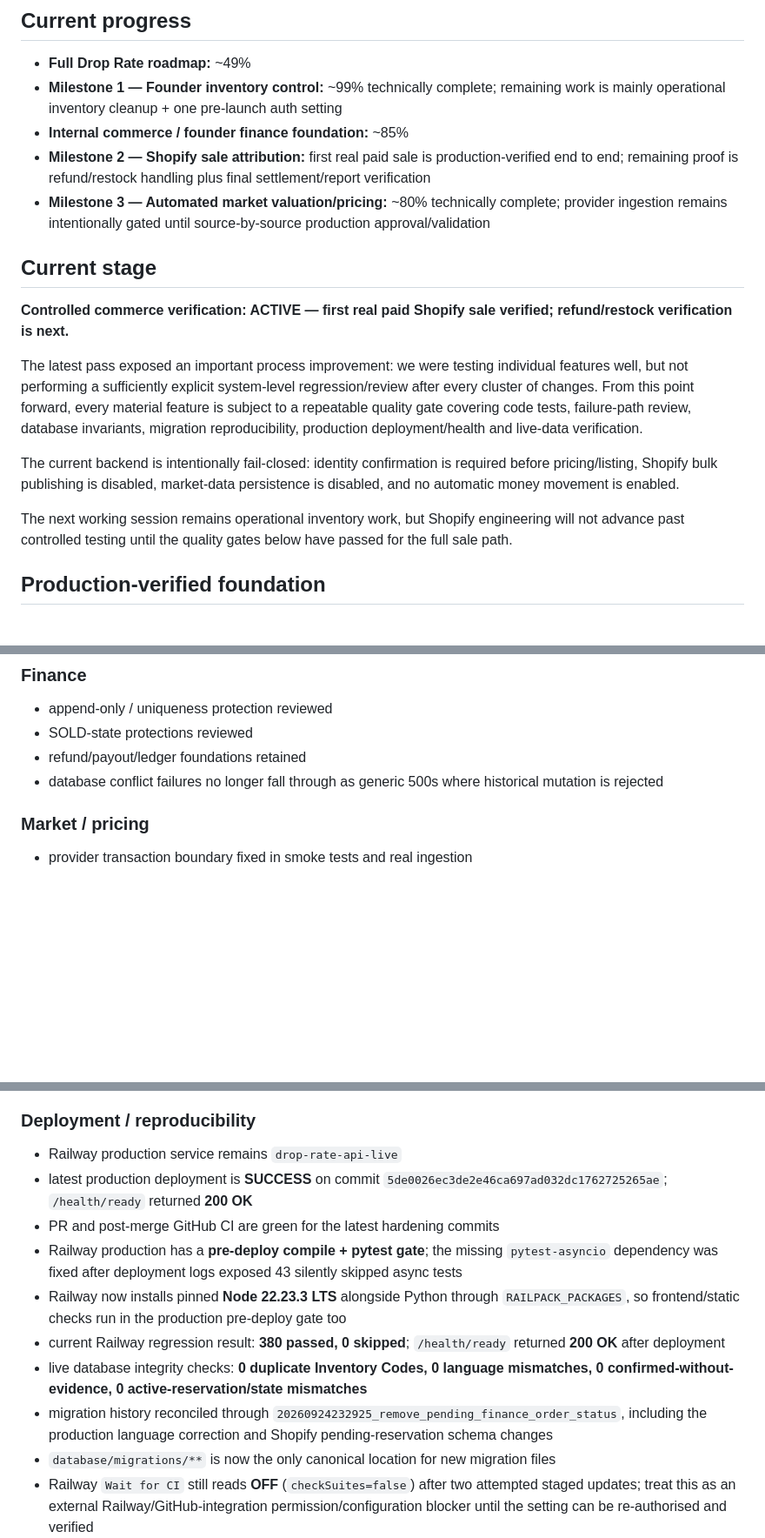
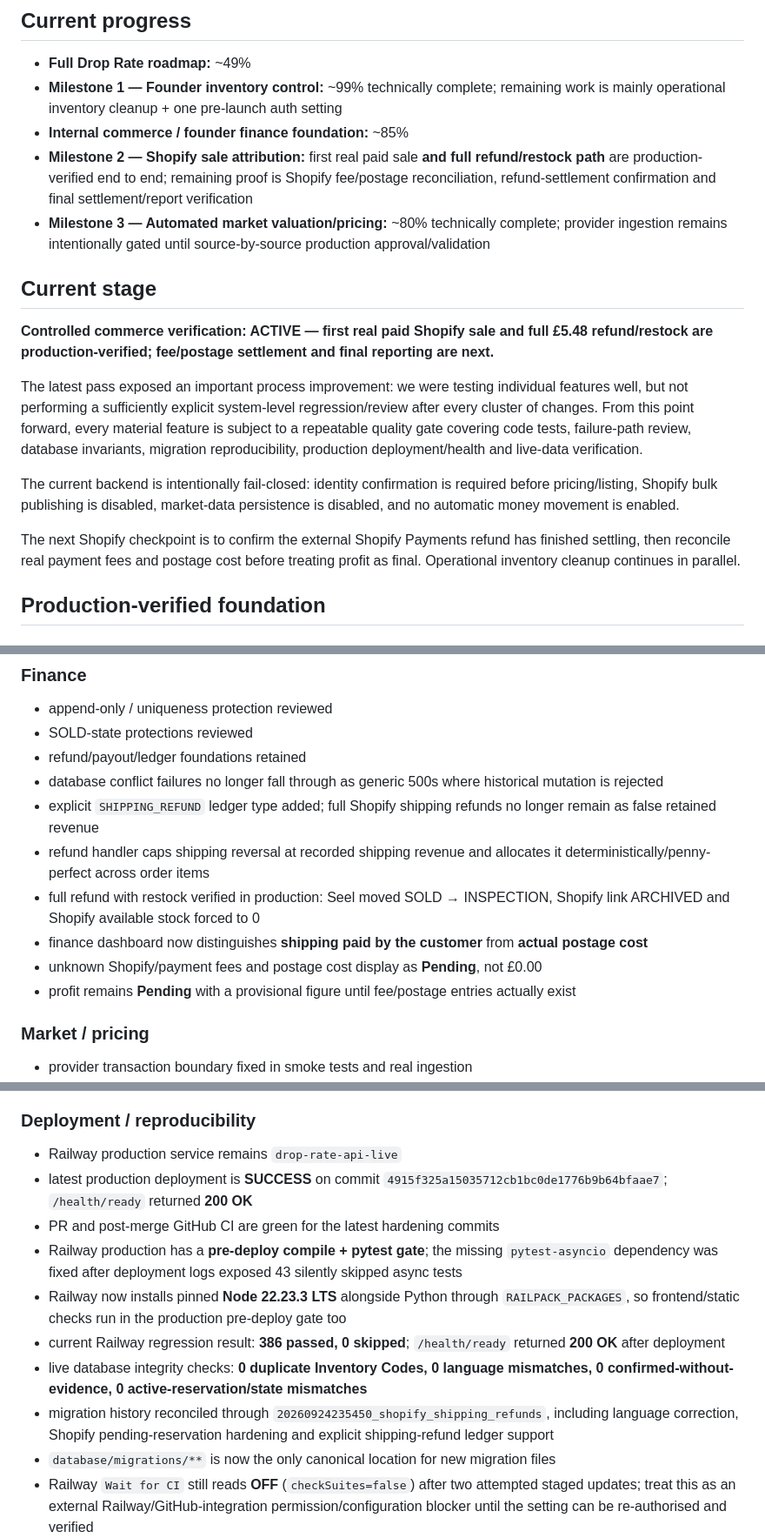
Before and after one commit to pulltheorytcg/drop-rate-backend, a Markdown page: BUILD_STATUS.md, 3 parts joined by grey strips. Shown at 87% size. Rendered like a GitHub page; blank space fills up the shorter version.

```diff
--- a/BUILD_STATUS.md
+++ b/BUILD_STATUS.md
@@ -9,18 +9,18 @@ This file is the persistent source of truth for project progress. A feature coun
 - **Full Drop Rate roadmap:** ~49%
 - **Milestone 1 — Founder inventory control:** ~99% technically complete; remaining work is mainly operational inventory cleanup + one pre-launch auth setting
 - **Internal commerce / founder finance foundation:** ~85%
-- **Milestone 2 — Shopify sale attribution:** first real paid sale is production-verified end to end; remaining proof is refund/restock handling plus final settlement/report verification
+- **Milestone 2 — Shopify sale attribution:** first real paid sale **and full refund/restock path** are production-verified end to end; remaining proof is Shopify fee/postage reconciliation, refund-settlement confirmation and final settlement/report verification
 - **Milestone 3 — Automated market valuation/pricing:** ~80% technically complete; provider ingestion remains intentionally gated until source-by-source production approval/validation
 
 ## Current stage
 
-**Controlled commerce verification: ACTIVE — first real paid Shopify sale verified; refund/restock verification is next.**
+**Controlled commerce verification: ACTIVE — first real paid Shopify sale and full £5.48 refund/restock are production-verified; fee/postage settlement and final reporting are next.**
 
 The latest pass exposed an important process improvement: we were testing individual features well, but not performing a sufficiently explicit system-level regression/review after every cluster of changes. From this point forward, every material feature is subject to a repeatable quality gate covering code tests, failure-path review, database invariants, migration reproducibility, production deployment/health and live-data verification.
 
 The current backend is intentionally fail-closed: identity confirmation is required before pricing/listing, Shopify bulk publishing is disabled, market-data persistence is disabled, and no automatic money movement is enabled.
 
-The next working session remains operational inventory work, but Shopify engineering will not advance past controlled testing until the quality gates below have passed for the full sale path.
+The next Shopify checkpoint is to confirm the external Shopify Payments refund has finished settling, then reconcile real payment fees and postage cost before treating profit as final. Operational inventory cleanup continues in parallel.
 
 ## Production-verified foundation
 
@@ -281,6 +292,12 @@ The following areas were reviewed and defects found were corrected:
 - SOLD-state protections reviewed
 - refund/payout/ledger foundations retained
 - database conflict failures no longer fall through as generic 500s where historical mutation is rejected
+- explicit `SHIPPING_REFUND` ledger type added; full Shopify shipping refunds no longer remain as false retained revenue
+- refund handler caps shipping reversal at recorded shipping revenue and allocates it deterministically/penny-perfect across order items
+- full refund with restock verified in production: Seel moved SOLD → INSPECTION, Shopify link ARCHIVED and Shopify available stock forced to 0
+- finance dashboard now distinguishes **shipping paid by the customer** from **actual postage cost**
+- unknown Shopify/payment fees and postage cost display as **Pending**, not £0.00
+- profit remains **Pending** with a provisional figure until fee/postage entries actually exist
 
 ### Market / pricing
 - provider transaction boundary fixed in smoke tests and real ingestion
@@ -301,13 +318,13 @@ The following areas were reviewed and defects found were corrected:
 
 ### Deployment / reproducibility
 - Railway production service remains `drop-rate-api-live`
-- latest production deployment is **SUCCESS** on commit `5de0026ec3de2e46ca697ad032dc1762725265ae`; `/health/ready` returned **200 OK**
+- latest production deployment is **SUCCESS** on commit `4915f325a15035712cb1bc0de1776b9b64bfaae7`; `/health/ready` returned **200 OK**
 - PR and post-merge GitHub CI are green for the latest hardening commits
 - Railway production has a **pre-deploy compile + pytest gate**; the missing `pytest-asyncio` dependency was fixed after deployment logs exposed 43 silently skipped async tests
 - Railway now installs pinned **Node 22.23.3 LTS** alongside Python through `RAILPACK_PACKAGES`, so frontend/static checks run in the production pre-deploy gate too
-- current Railway regression result: **380 passed, 0 skipped**; `/health/ready` returned **200 OK** after deployment
+- current Railway regression result: **386 passed, 0 skipped**; `/health/ready` returned **200 OK** after deployment
 - live database integrity checks: **0 duplicate Inventory Codes, 0 language mismatches, 0 confirmed-without-evidence, 0 active-reservation/state mismatches**
-- migration history reconciled through `20260924232925_remove_pending_finance_order_status`, including the production language correction and Shopify pending-reservation schema changes
+- migration history reconciled through `20260924235450_shopify_shipping_refunds`, including language correction, Shopify pending-reservation hardening and explicit shipping-refund ledger support
 - `database/migrations/**` is now the only canonical location for new migration files
 - Railway `Wait for CI` still reads **OFF** (`checkSuites=false`) after two attempted staged updates; treat this as an external Railway/GitHub-integration permission/configuration blocker until the setting can be re-authorised and verified
 - the guarded Supabase migration workflow is merged (`workflow_dispatch`, dry-run by default, explicit apply mode). Its required GitHub secrets and first production dry-run still need to be verified before the next schema change
```
Also changed, not shown: other parts of BUILD_STATUS.md (+31 -16 lines).
